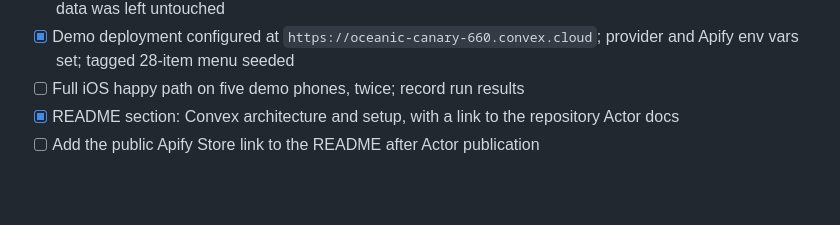
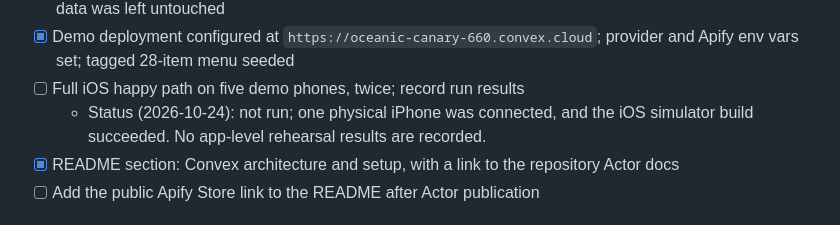
Before and after one commit to naoxcv/tappytabs, a Markdown page: TappyTabs — Low-Level Design.md, the part around the change. GitHub-like rendering; blank space fills up the shorter version.

Commit message:
Record demo iOS rehearsal blocker

```diff
--- a/TappyTabs — Low-Level Design.md
+++ b/TappyTabs — Low-Level Design.md
@@ -697,6 +697,7 @@ export const negotiate = workflow.define({
 - [x] Backend E2E script passed on the isolated Convex `dev/e2e` deployment; original development deployment data was left untouched
 - [x] Demo deployment configured at `https://oceanic-canary-660.convex.cloud`; provider and Apify env vars set; tagged 28-item menu seeded
 - [ ] Full iOS happy path on five demo phones, twice; record run results
+  - Status (2026-10-24): not run; one physical iPhone was connected, and the iOS simulator build succeeded. No app-level rehearsal results are recorded.
 - [x] README section: Convex architecture and setup, with a link to the repository Actor docs
 - [ ] Add the public Apify Store link to the README after Actor publication
 
```
